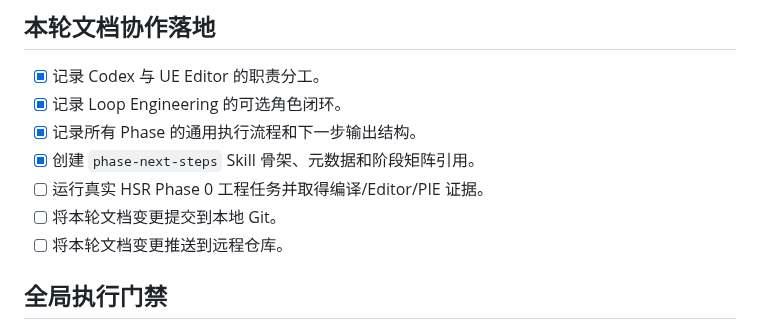
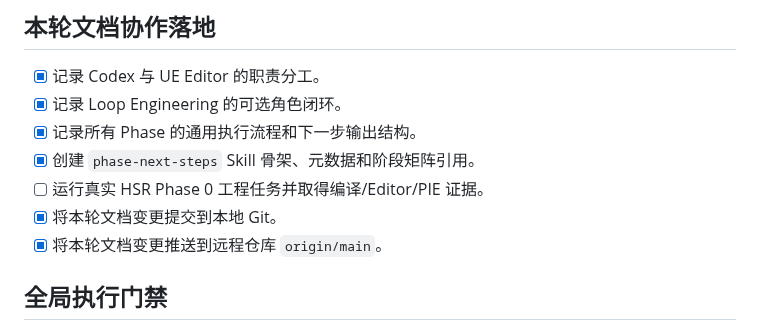
Before and after one commit to lai-sgjp/HSR, a Markdown page: todo_plan.md, the part around the change. GitHub-like rendering.

```diff
--- a/todo_plan.md
+++ b/todo_plan.md
@@ -52,8 +52,8 @@
 - [x] 记录所有 Phase 的通用执行流程和下一步输出结构。
 - [x] 创建 `phase-next-steps` Skill 骨架、元数据和阶段矩阵引用。
 - [ ] 运行真实 HSR Phase 0 工程任务并取得编译/Editor/PIE 证据。
-- [ ] 将本轮文档变更提交到本地 Git。
-- [ ] 将本轮文档变更推送到远程仓库。
+- [x] 将本轮文档变更提交到本地 Git。
+- [x] 将本轮文档变更推送到远程仓库 `origin/main`。
 
 ## 全局执行门禁
 
```
Also changed, not shown: worklog.md (+6 -4 lines).
